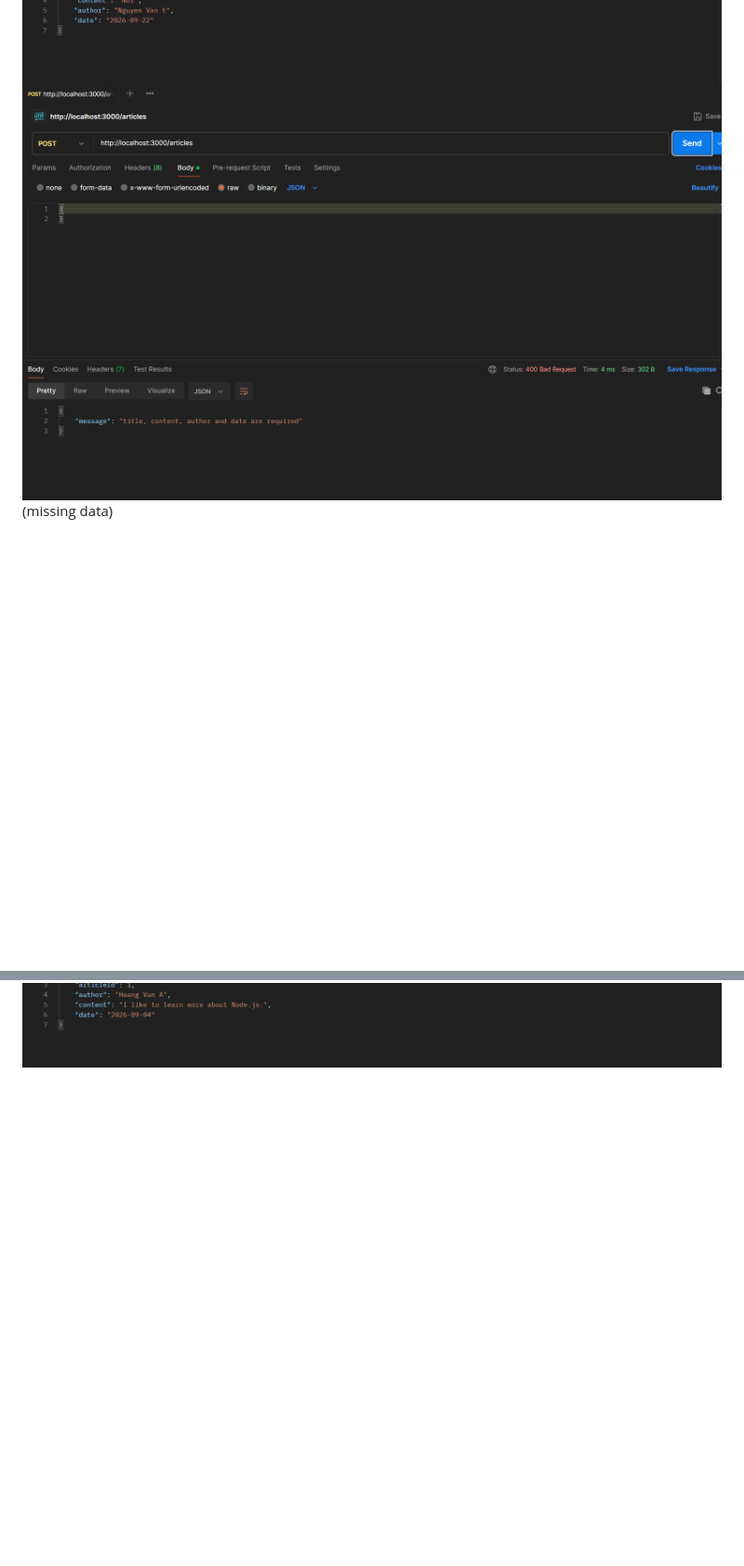
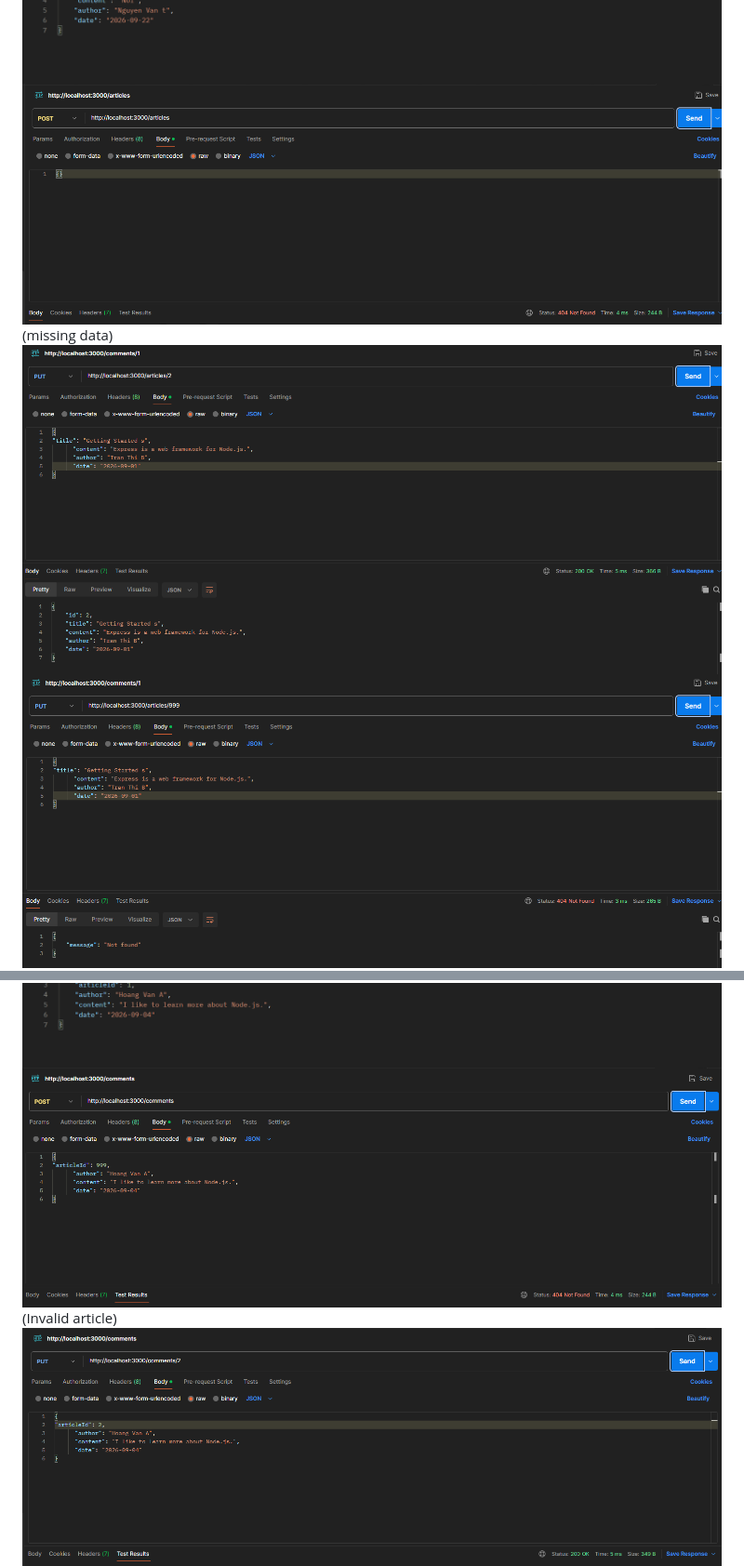
Before and after one commit to dphu16/SDN302, a Markdown page: Assignment1_HE19103/README.md, 2 parts joined by grey strips. Shown at 93% size. Drawn GitHub-style; pictures changed too: Assignment1_HE19103/image-13.png (added), Assignment1_HE19103/image-14.png (added), Assignment1_HE19103/image-15.png (added); blank space fills up the shorter version.

```diff
--- a/Assignment1_HE19103/README.md
+++ b/Assignment1_HE19103/README.md
@@ -8,8 +8,9 @@ Article Test
 ![GET /articles/1](image-2.png)
 ![GET /articles/999](image-3.png)
 ![POST /articles](image-4.png)
-![POST /articles](image-5.png)(missing data)
-
+![POST /articles](image-15.png)(missing data)
+![PUT /articles/2](image-13.png)
+![PUT /articles/999](image-14.png)
 ![DELETE /articles/1](image-9.png)
 ![DELETE /articles/999](image-10.png)
 
@@ -18,5 +19,7 @@ Comment Test
 ![GET /comments/1](image-6.png)
 ![GET /comments/999](image-7.png)
 ![POST /comments](image-8.png)
+![POST /comments](image-16.png)(Invalid article)
+![PUT /comments/2](image-17.png)
 ![DELETE /comment/1](image-11.png)
 ![DELETE /comment/999](image-12.png)
```
Also changed, not shown: other parts of Assignment1_HE19103/README.md (+3 -0 lines), Assignment1_HE19103/image-18.png (added), 4 other files.
